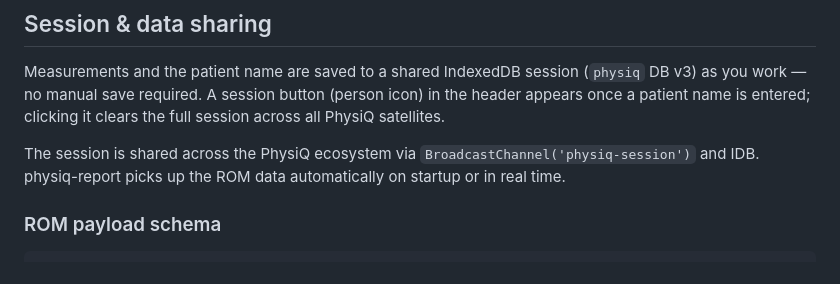
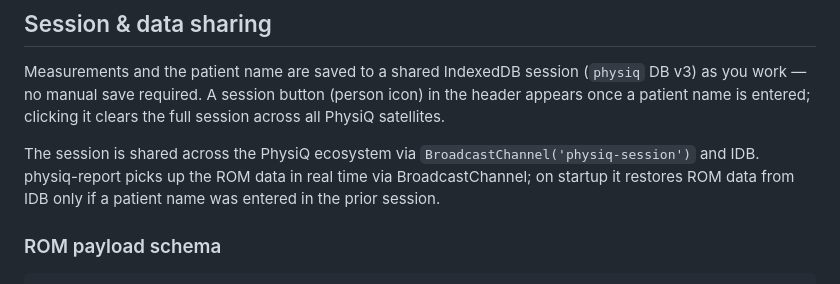
Before and after one commit to physiodevapp/physiq-motion, a Markdown page: README.md, the part around the change. Rendered like a GitHub page.

Commit message:
docs: qualify ROM startup restore with patient name requirement

```diff
--- a/README.md
+++ b/README.md
@@ -59,7 +59,7 @@ Then open the URL shown in the terminal on your phone (same Wi-Fi network requir
 
 Measurements and the patient name are saved to a shared IndexedDB session (`physiq` DB v3) as you work — no manual save required. A session button (person icon) in the header appears once a patient name is entered; clicking it clears the full session across all PhysiQ satellites.
 
-The session is shared across the PhysiQ ecosystem via `BroadcastChannel('physiq-session')` and IDB. physiq-report picks up the ROM data automatically on startup or in real time.
+The session is shared across the PhysiQ ecosystem via `BroadcastChannel('physiq-session')` and IDB. physiq-report picks up the ROM data in real time via BroadcastChannel; on startup it restores ROM data from IDB only if a patient name was entered in the prior session.
 
 ### ROM payload schema
 
```
